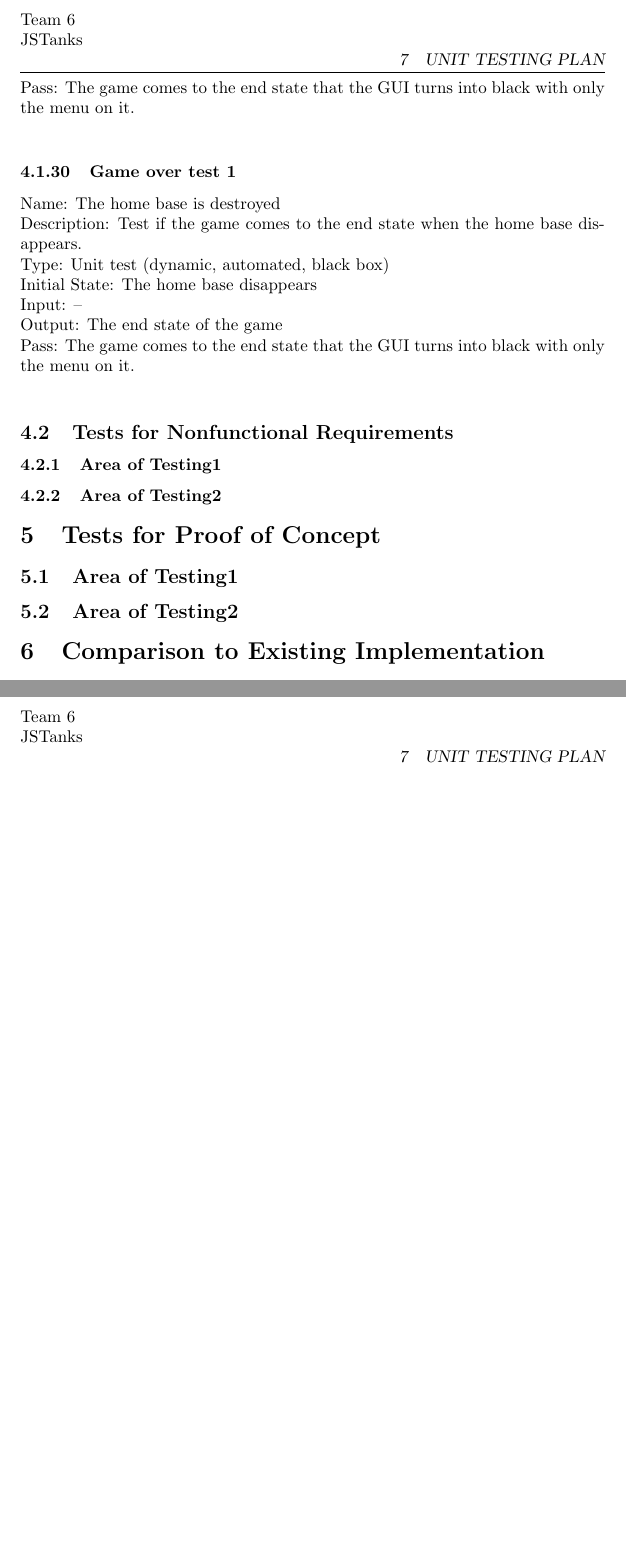
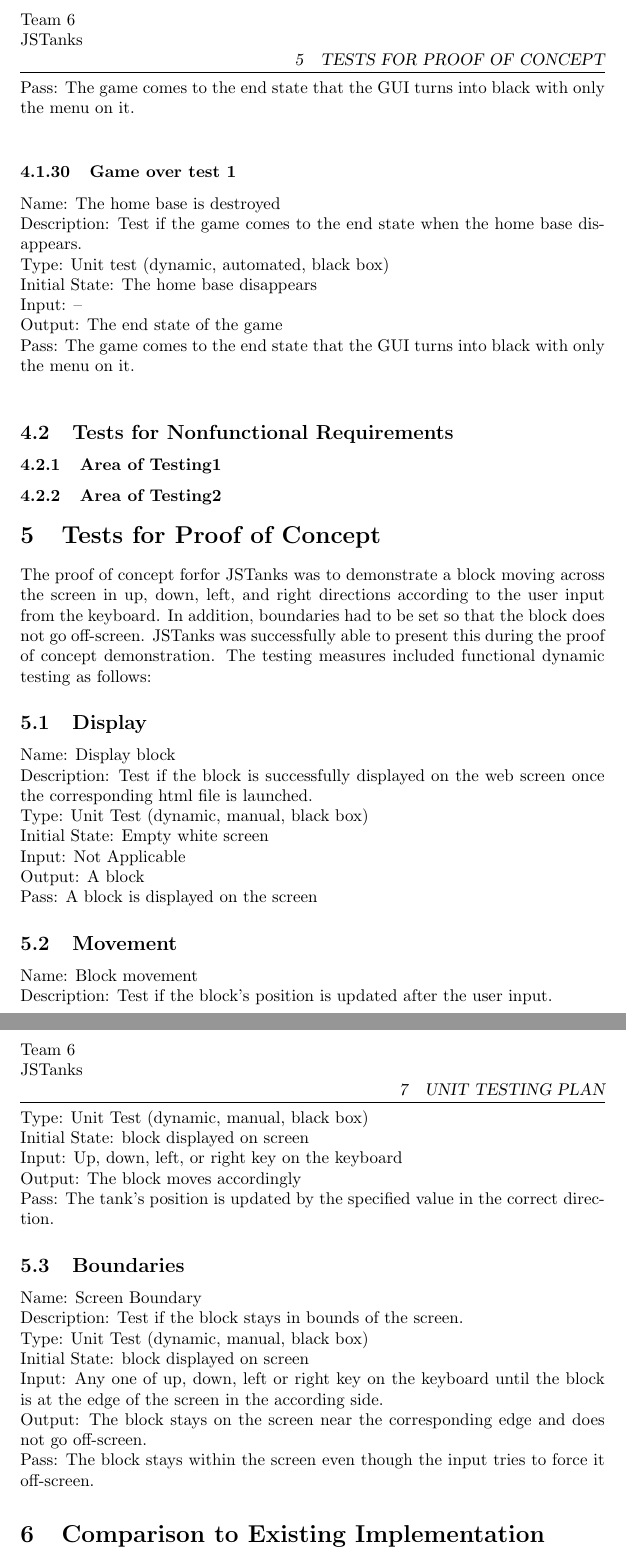
Before and after one commit to awesomePavi/JSTanks-3XA3, a LaTeX document (Doc/TestPlan/TestPlan.tex): two parts of pages 13 and 14 of 18, joined at a grey line, cut so that both start at the same text, the shorter picture padded with empty space. Compiled offline with pdfLaTeX.

Commit message:
completed proof of concept testing

```diff
--- a/Doc/TestPlan/TestPlan.tex
+++ b/Doc/TestPlan/TestPlan.tex
@@ -337,9 +337,38 @@ Pass:  The game comes to the end state that the GUI turns into black with only t
 \subsubsection{Area of Testing1}
 \subsubsection{Area of Testing2}
 
+
+
+
 \section{Tests for Proof of Concept}
-\subsection{Area of Testing1}
-\subsection{Area of Testing2}
+The proof of concept forfor JSTanks was to demonstrate a block moving across the screen in up, down, left, and right directions according to the user input from the keyboard. In addition, boundaries had to be set so that the block does not go off-screen. JSTanks was successfully able to present this during the proof of concept demonstration. The testing measures included functional dynamic testing as follows:
+\subsection{Display}
+Name: Display block\newline
+Description: Test if the block is successfully displayed on the web screen once the corresponding html file is launched.\newline
+Type: Unit Test (dynamic, manual, black box)\newline
+Initial State: Empty white screen\newline
+Input: Not Applicable\newline
+Output: A block\newline
+Pass: A block is displayed on the screen
+\subsection{Movement}
+Name: Block movement\newline
+Description: Test if the block’s position is updated after the user input.\newline
+Type: Unit Test (dynamic, manual, black box)\newline
+Initial State: block displayed on screen\newline
+Input: Up, down, left, or right key on the keyboard\newline
+Output: The block moves accordingly\newline
+Pass: The tank’s position is updated by the specified value in the correct direction.
+\subsection{Boundaries}
+Name: Screen Boundary\newline
+Description: Test if the block stays in bounds of the screen.\newline
+Type: Unit Test (dynamic, manual, black box)\newline
+Initial State: block displayed on screen\newline
+Input: Any one of up, down, left or right key on the keyboard until the block is at the edge of the screen in the according side.\newline
+Output: The block stays on the screen near the corresponding edge and does not go off-screen.\newline
+Pass: The block stays within the screen even though the input tries to force it off-screen.
+
+
+
 
 \section{Comparison to Existing Implementation}
 
```
